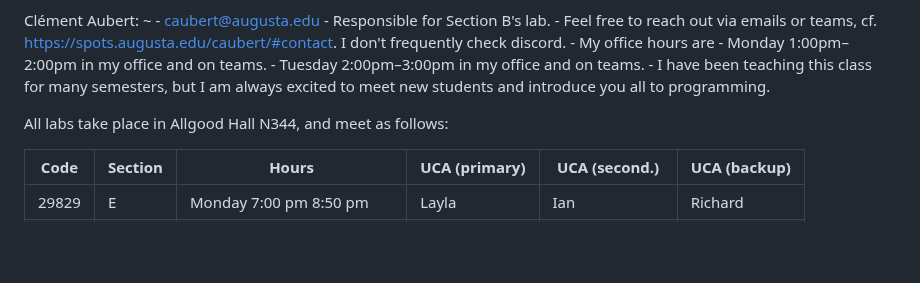
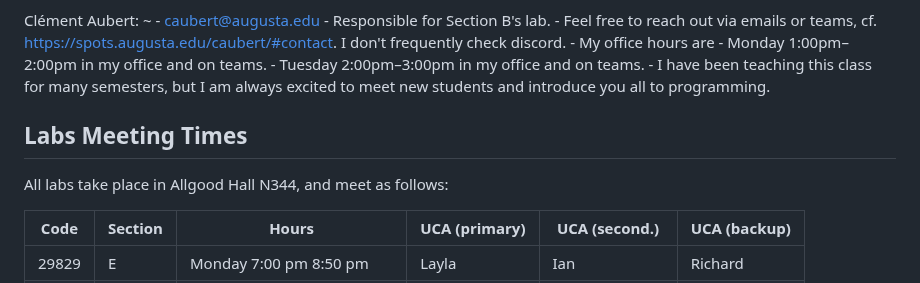
Before and after one commit to csci-1301/csci-1301.github.io, a Markdown page: docs/getting_help.md, the part around the change. Rendered like a GitHub page; blank space fills up the shorter version.

Commit message:
Added section for labs meeting times.

```diff
--- a/docs/getting_help.md
+++ b/docs/getting_help.md
@@ -115,8 +115,9 @@ Clément Aubert:
         - Tuesday 2:00pm–3:00pm in my office and on teams.
      - I have been teaching this class for many semesters, but I am always excited to meet new students and introduce you all to programming.
 
+## Labs Meeting Times
+
 All labs take place in Allgood Hall N344, and meet as follows:
-
 
 Code | Section | Hours | UCA (primary) | UCA (second.) | UCA (backup)
 -- | ----| ------| -------------| -------------| -------------
```
